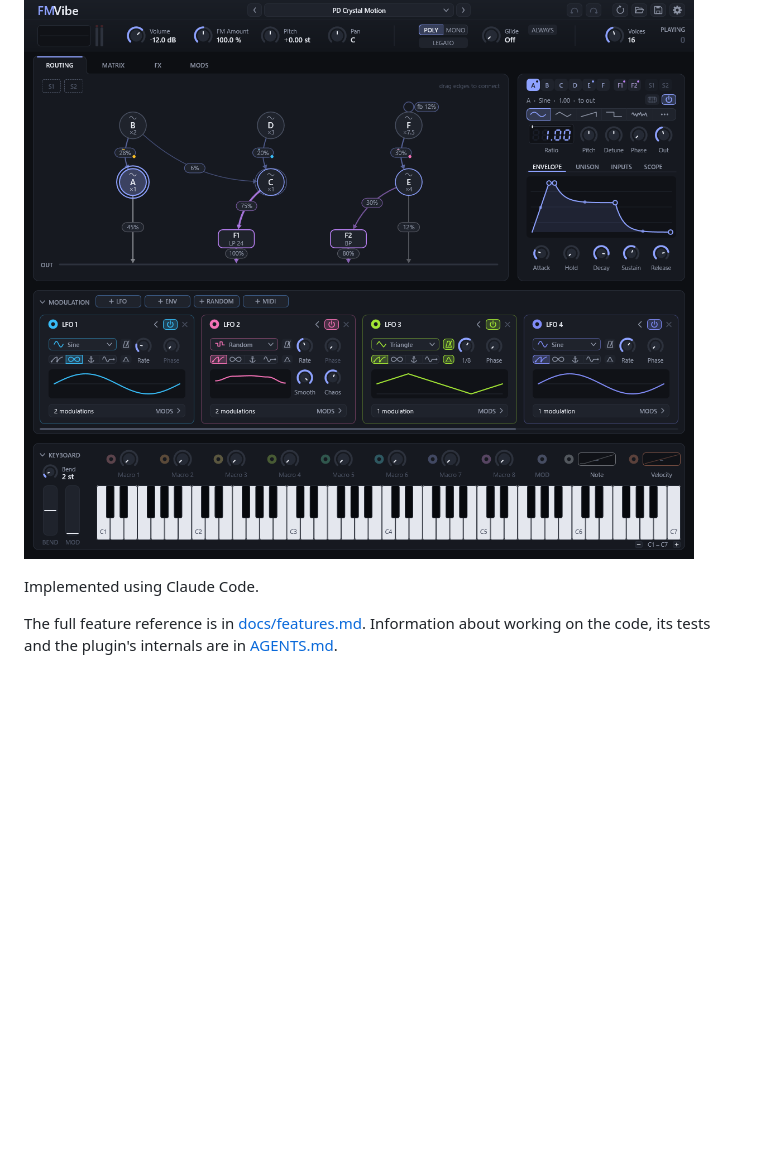
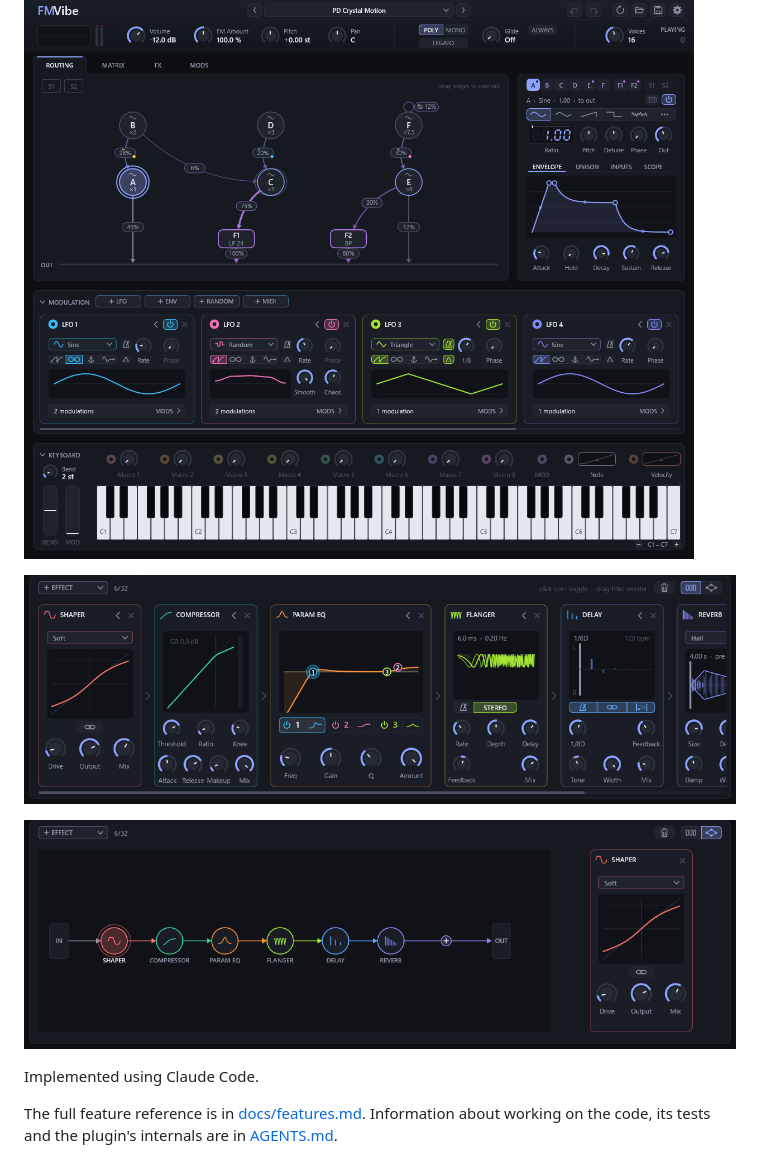
Before and after one commit to pcdlin/FMVibe, a Markdown page: README.md, the part around the change. Rendered like a GitHub page; pictures changed too: docs/fx-chain.png (added), docs/fx-graph.png (added); blank space fills up the shorter version.

```diff
--- a/README.md
+++ b/README.md
@@ -7,6 +7,10 @@ popular FM synths.
 In-browser demo: [https://pcdlin.github.io/FMVibe/](https://pcdlin.github.io/FMVibe/)
 
 ![FMVibe UI](docs/editor.png)
+
+![FMVibe UI](docs/fx-chain.png)
+
+![FMVibe UI](docs/fx-graph.png)
 
 Implemented using Claude Code.
 
```
Also changed, not shown: AGENTS.md (+6 -5 lines), 2 other files.
